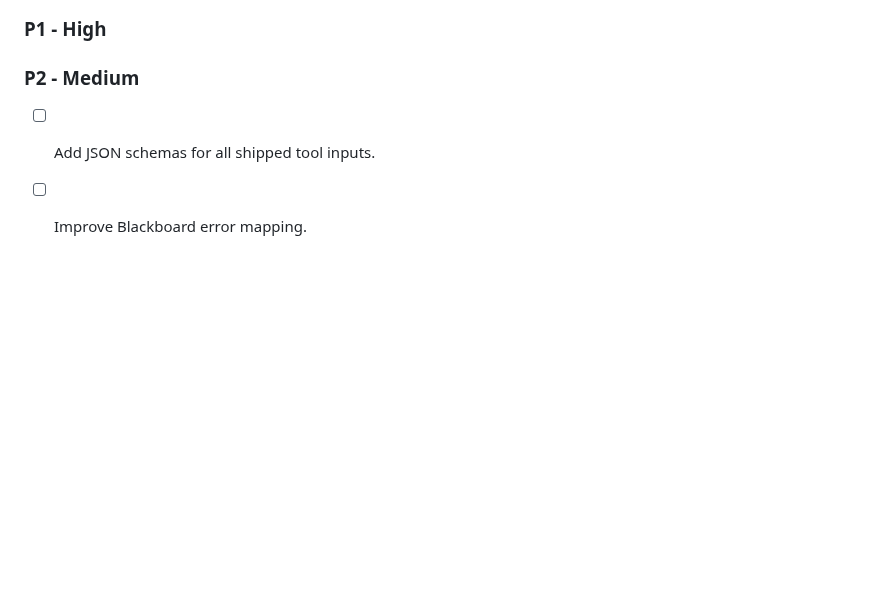
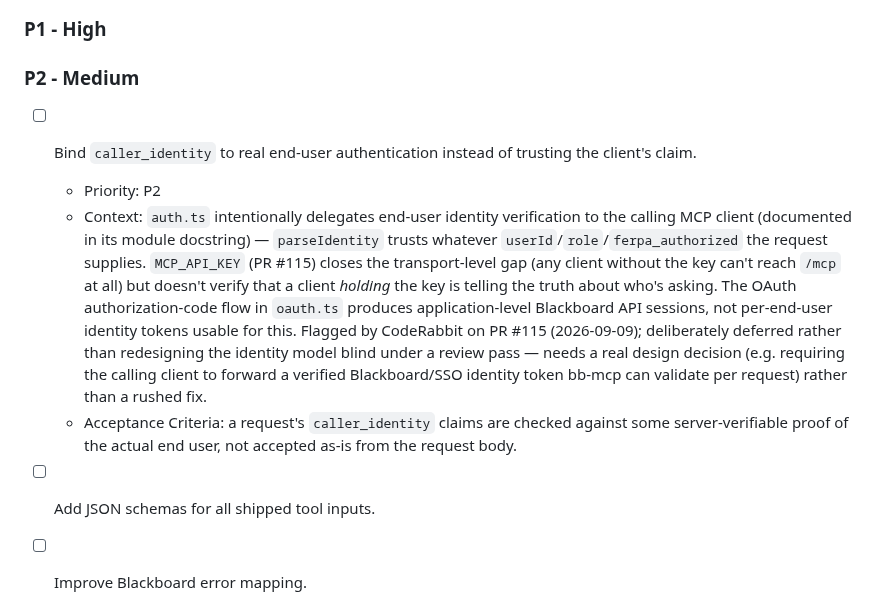
Before and after one commit to nitsuah/bb-mcp, a Markdown page: TASKS.md, the part around the change. Rendered like a GitHub page; blank space fills up the shorter version.

Commit message:
docs: track end-user identity binding as a deferred P2 item
Per CodeRabbit's question on PR #115 (grade-writeback.ts:70) about whether
to track the full end-user identity binding as a follow-up — documenting
it explicitly rather than leaving it implicit in auth.ts's docstring.

Co-Authored-By: Claude Sonnet 5 <noreply@anthropic.com>

```diff
--- a/TASKS.md
+++ b/TASKS.md
@@ -66,6 +66,11 @@ Last Updated: 2026-09-02
 
 ### P2 - Medium
 
+- [ ] Bind `caller_identity` to real end-user authentication instead of trusting the client's claim.
+  - Priority: P2
+  - Context: `auth.ts` intentionally delegates end-user identity verification to the calling MCP client (documented in its module docstring) — `parseIdentity` trusts whatever `userId`/`role`/`ferpa_authorized` the request supplies. `MCP_API_KEY` (PR #115) closes the transport-level gap (any client without the key can't reach `/mcp` at all) but doesn't verify that a client *holding* the key is telling the truth about who's asking. The OAuth authorization-code flow in `oauth.ts` produces application-level Blackboard API sessions, not per-end-user identity tokens usable for this. Flagged by CodeRabbit on PR #115 (2026-09-09); deliberately deferred rather than redesigning the identity model blind under a review pass — needs a real design decision (e.g. requiring the calling client to forward a verified Blackboard/SSO identity token bb-mcp can validate per request) rather than a rushed fix.
+  - Acceptance Criteria: a request's `caller_identity` claims are checked against some server-verifiable proof of the actual end user, not accepted as-is from the request body.
+
 - [ ] Add JSON schemas for all shipped tool inputs.
 
 - [ ] Improve Blackboard error mapping.
```
